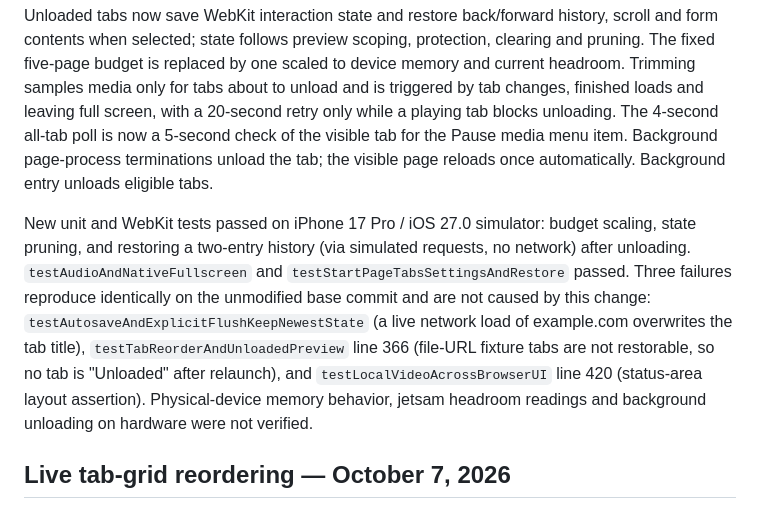
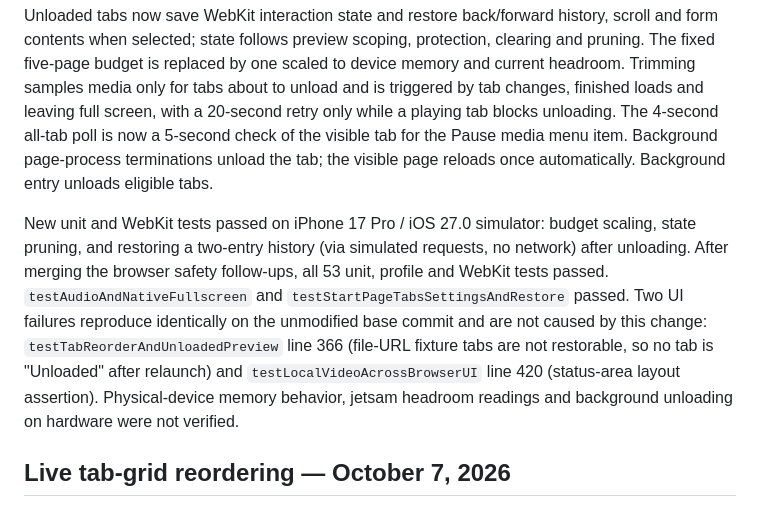
Before and after one commit to kanki6315/harbor, a Markdown page: docs/VALIDATION.md, the part around the change. Rendered like a GitHub page.

Commit message:
Update validation note after merging main
Co-Authored-By: Claude Opus 5.5 <noreply@anthropic.com>

```diff
--- a/docs/VALIDATION.md
+++ b/docs/VALIDATION.md
@@ -4,7 +4,7 @@
 
 Unloaded tabs now save WebKit interaction state and restore back/forward history, scroll and form contents when selected; state follows preview scoping, protection, clearing and pruning. The fixed five-page budget is replaced by one scaled to device memory and current headroom. Trimming samples media only for tabs about to unload and is triggered by tab changes, finished loads and leaving full screen, with a 20-second retry only while a playing tab blocks unloading. The 4-second all-tab poll is now a 5-second check of the visible tab for the Pause media menu item. Background page-process terminations unload the tab; the visible page reloads once automatically. Background entry unloads eligible tabs.
 
-New unit and WebKit tests passed on iPhone 17 Pro / iOS 27.0 simulator: budget scaling, state pruning, and restoring a two-entry history (via simulated requests, no network) after unloading. `testAudioAndNativeFullscreen` and `testStartPageTabsSettingsAndRestore` passed. Three failures reproduce identically on the unmodified base commit and are not caused by this change: `testAutosaveAndExplicitFlushKeepNewestState` (a live network load of example.com overwrites the tab title), `testTabReorderAndUnloadedPreview` line 366 (file-URL fixture tabs are not restorable, so no tab is "Unloaded" after relaunch), and `testLocalVideoAcrossBrowserUI` line 420 (status-area layout assertion). Physical-device memory behavior, jetsam headroom readings and background unloading on hardware were not verified.
+New unit and WebKit tests passed on iPhone 17 Pro / iOS 27.0 simulator: budget scaling, state pruning, and restoring a two-entry history (via simulated requests, no network) after unloading. After merging the browser safety follow-ups, all 53 unit, profile and WebKit tests passed. `testAudioAndNativeFullscreen` and `testStartPageTabsSettingsAndRestore` passed. Two UI failures reproduce identically on the unmodified base commit and are not caused by this change: `testTabReorderAndUnloadedPreview` line 366 (file-URL fixture tabs are not restorable, so no tab is "Unloaded" after relaunch) and `testLocalVideoAcrossBrowserUI` line 420 (status-area layout assertion). Physical-device memory behavior, jetsam headroom readings and background unloading on hardware were not verified.
 
 ## Live tab-grid reordering — October 7, 2026
 
```
